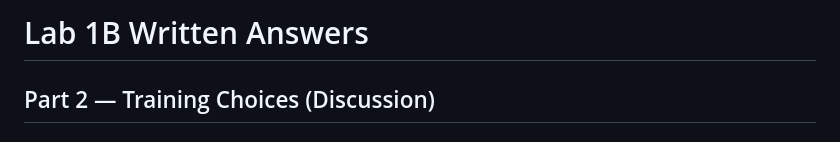
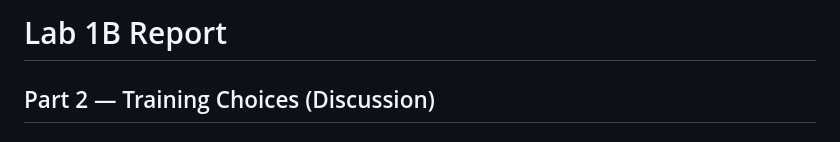
Before and after one commit to Cheo-Jung/Haydn_Intern, a Markdown page: lab1b_answers.md, the part around the change. GitHub-like rendering.

Commit message:
Rename lab1b_answers.md to lab1b_report.md

```diff
--- a/lab1b_answers.md
+++ b/lab1b_answers.md
@@ -1,4 +1,4 @@
-# Lab 1B Written Answers
+# Lab 1B Report
 
 ## Part 2 — Training Choices (Discussion)
 
```
